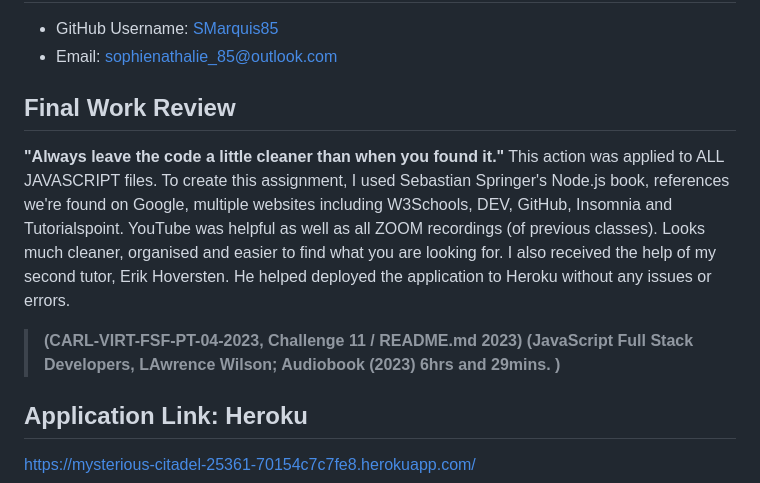
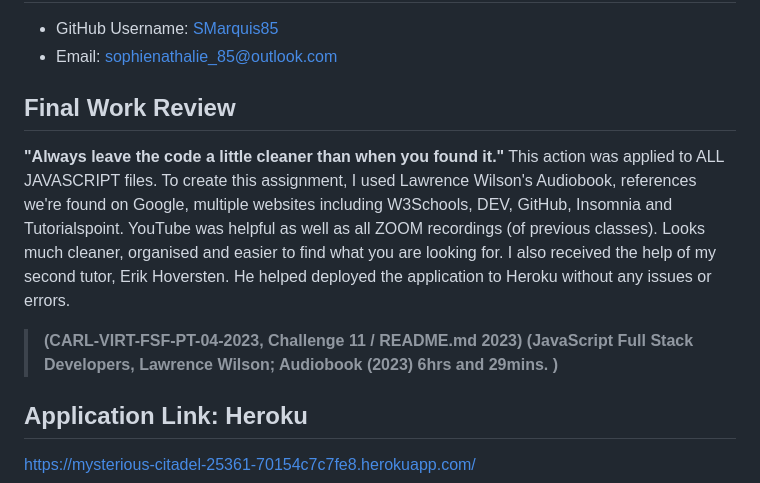
Before and after one commit to SMarquis85/C11-PersonalJottings, a Markdown page: README.md, the part around the change. Drawn GitHub-style.

```diff
--- a/README.md
+++ b/README.md
@@ -68,10 +68,10 @@ License used for this project - MIT
 
   ## Final Work Review
 
-**"Always leave the code a little cleaner than when you found it."**  This action was applied to ALL JAVASCRIPT files. To create this assignment, I used Sebastian Springer's Node.js book, references we're found on Google, multiple websites including W3Schools, DEV, GitHub, Insomnia and Tutorialspoint. YouTube was helpful as well as all ZOOM recordings (of previous classes). Looks much cleaner, organised and easier to find what you are looking for. I also received the help of my second tutor, Erik Hoversten. He helped deployed the application to Heroku without any issues or errors.
+**"Always leave the code a little cleaner than when you found it."**  This action was applied to ALL JAVASCRIPT files. To create this assignment, I used Lawrence Wilson's Audiobook, references we're found on Google, multiple websites including W3Schools, DEV, GitHub, Insomnia and Tutorialspoint. YouTube was helpful as well as all ZOOM recordings (of previous classes). Looks much cleaner, organised and easier to find what you are looking for. I also received the help of my second tutor, Erik Hoversten. He helped deployed the application to Heroku without any issues or errors.
 
 > **(CARL-VIRT-FSF-PT-04-2023, Challenge 11 / README.md 2023)**
-> **(JavaScript Full Stack Developers, LAwrence Wilson; Audiobook (2023) 6hrs and 29mins. )**
+> **(JavaScript Full Stack Developers, Lawrence Wilson; Audiobook (2023) 6hrs and 29mins. )**
 
 ## Application Link: Heroku
 https://mysterious-citadel-25361-70154c7c7fe8.herokuapp.com/
```
